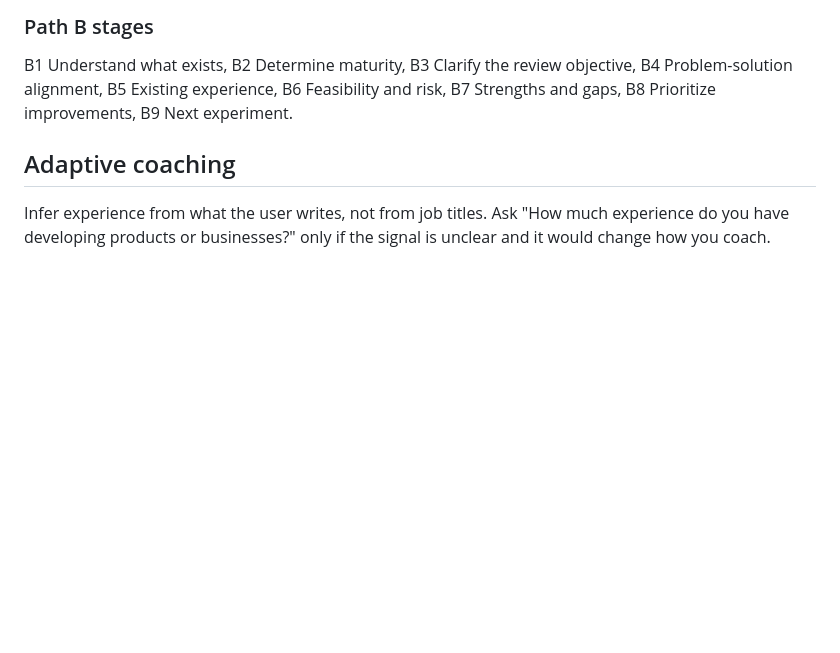
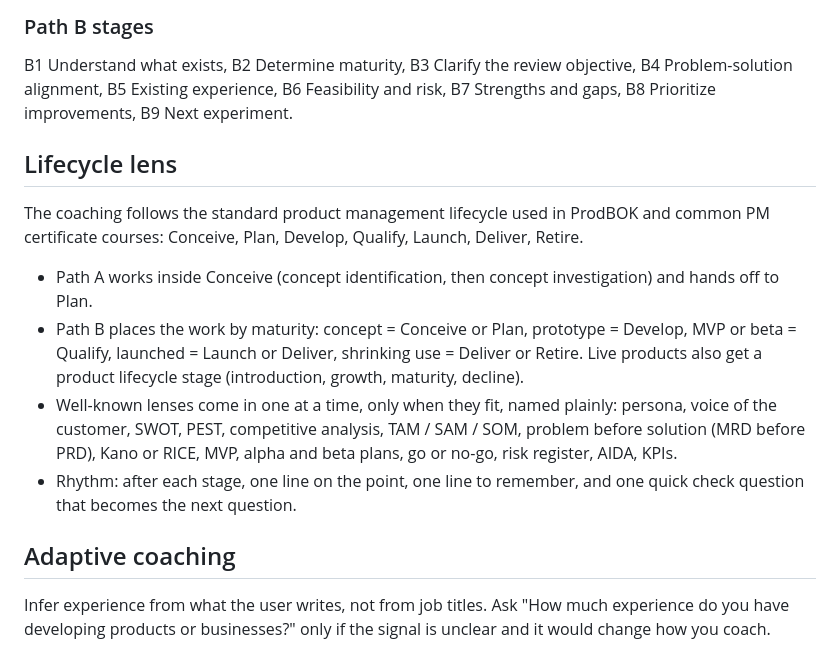
Before and after one commit to BridgeLogicsProjects/product-discovery-skill, a Markdown page: methodology/product-discovery.md, the part around the change. GitHub-like rendering; blank space fills up the shorter version.

Commit message:
Methodology: lifecycle lens

```diff
--- a/methodology/product-discovery.md
+++ b/methodology/product-discovery.md
@@ -39,6 +39,15 @@ A1 Idea understanding, A2 Problem definition, A3 Customer identification, A4 Exi
 ### Path B stages
 
 B1 Understand what exists, B2 Determine maturity, B3 Clarify the review objective, B4 Problem-solution alignment, B5 Existing experience, B6 Feasibility and risk, B7 Strengths and gaps, B8 Prioritize improvements, B9 Next experiment.
+
+## Lifecycle lens
+
+The coaching follows the standard product management lifecycle used in ProdBOK and common PM certificate courses: Conceive, Plan, Develop, Qualify, Launch, Deliver, Retire.
+
+- Path A works inside Conceive (concept identification, then concept investigation) and hands off to Plan.
+- Path B places the work by maturity: concept = Conceive or Plan, prototype = Develop, MVP or beta = Qualify, launched = Launch or Deliver, shrinking use = Deliver or Retire. Live products also get a product lifecycle stage (introduction, growth, maturity, decline).
+- Well-known lenses come in one at a time, only when they fit, named plainly: persona, voice of the customer, SWOT, PEST, competitive analysis, TAM / SAM / SOM, problem before solution (MRD before PRD), Kano or RICE, MVP, alpha and beta plans, go or no-go, risk register, AIDA, KPIs.
+- Rhythm: after each stage, one line on the point, one line to remember, and one quick check question that becomes the next question.
 
 ## Adaptive coaching
 
```
